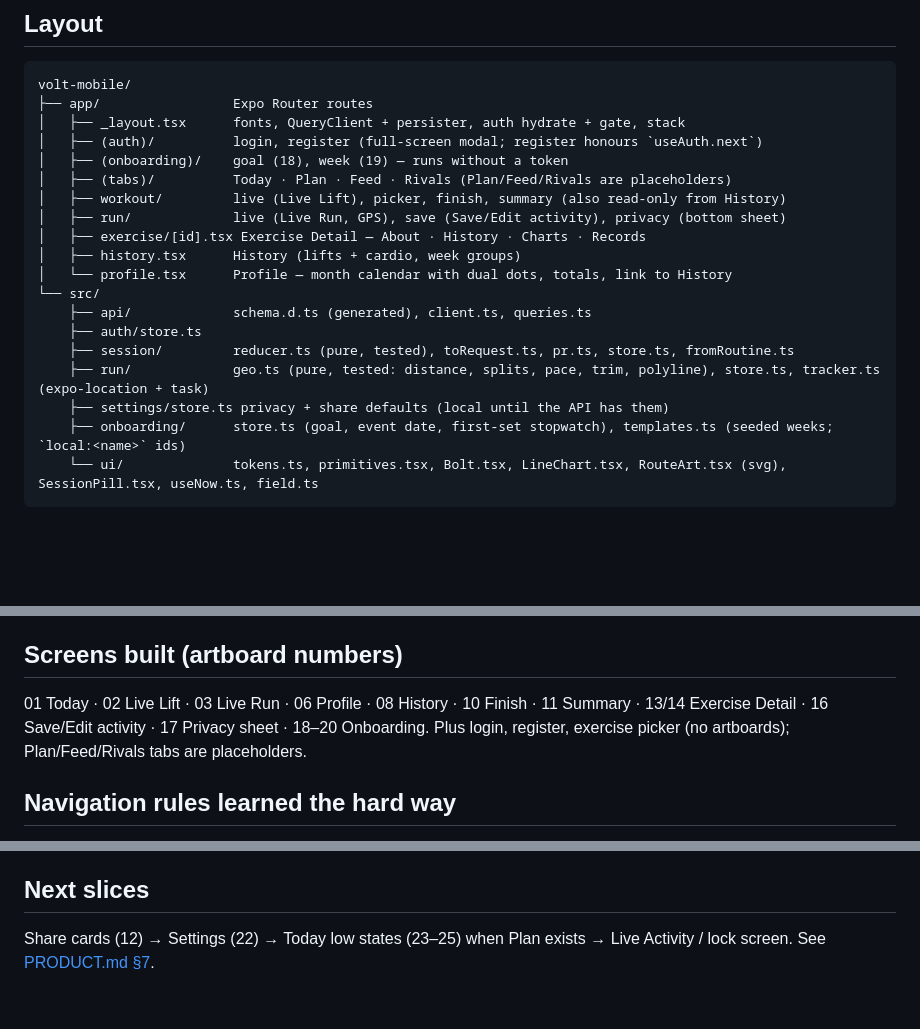
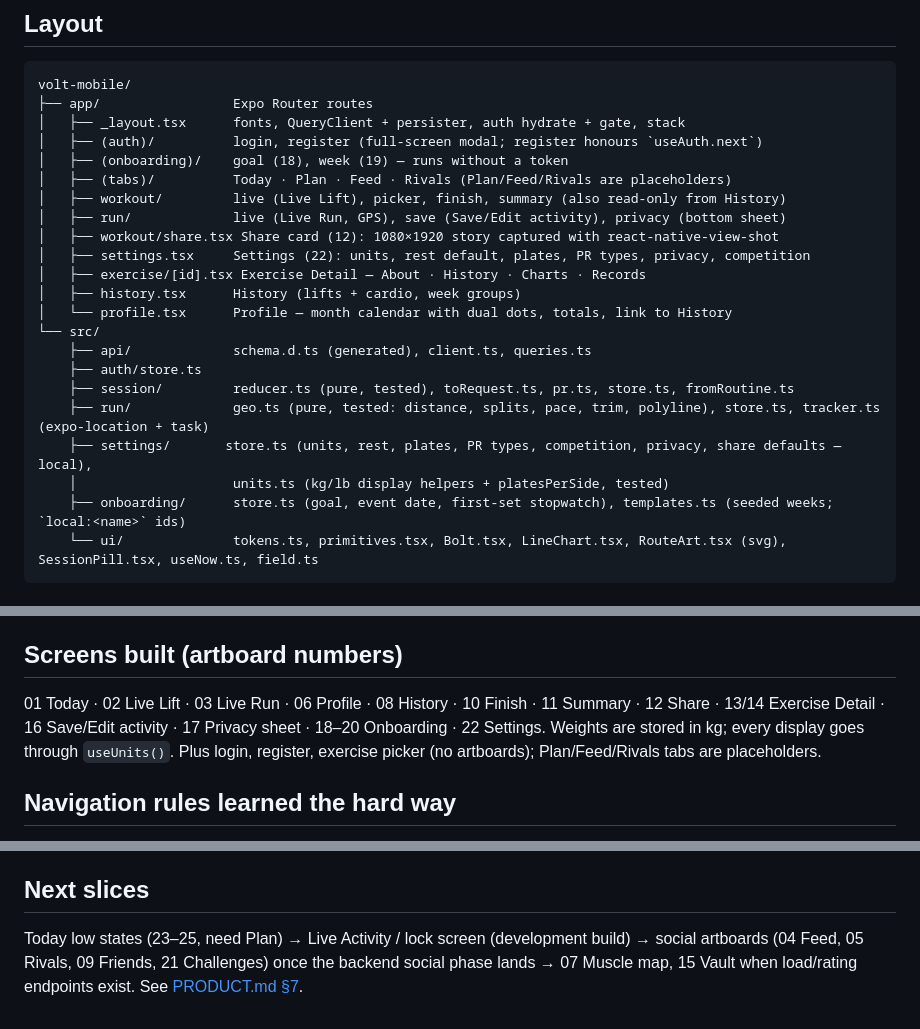
Before and after one commit to MitvikSihag/Volt, a Markdown page: mobile/CLAUDE.md, 3 parts joined by grey strips. Drawn GitHub-style; blank space fills up the shorter version.

Commit message:
docs(mobile): share, settings, units; next slices
Co-Authored-By: Claude Fable 5.1 <noreply@anthropic.com>

````diff
--- a/mobile/CLAUDE.md
+++ b/mobile/CLAUDE.md
@@ -42,6 +42,8 @@ volt-mobile/
 │   ├── (tabs)/          Today · Plan · Feed · Rivals (Plan/Feed/Rivals are placeholders)
 │   ├── workout/         live (Live Lift), picker, finish, summary (also read-only from History)
 │   ├── run/             live (Live Run, GPS), save (Save/Edit activity), privacy (bottom sheet)
+│   ├── workout/share.tsx Share card (12): 1080×1920 story captured with react-native-view-shot
+│   ├── settings.tsx     Settings (22): units, rest default, plates, PR types, privacy, competition
 │   ├── exercise/[id].tsx Exercise Detail — About · History · Charts · Records
 │   ├── history.tsx      History (lifts + cardio, week groups)
 │   └── profile.tsx      Profile — month calendar with dual dots, totals, link to History
@@ -50,7 +52,8 @@ volt-mobile/
     ├── auth/store.ts
     ├── session/         reducer.ts (pure, tested), toRequest.ts, pr.ts, store.ts, fromRoutine.ts
     ├── run/             geo.ts (pure, tested: distance, splits, pace, trim, polyline), store.ts, tracker.ts (expo-location + task)
-    ├── settings/store.ts privacy + share defaults (local until the API has them)
+    ├── settings/       store.ts (units, rest, plates, PR types, competition, privacy, share defaults — local),
+    │                    units.ts (kg/lb display helpers + platesPerSide, tested)
     ├── onboarding/      store.ts (goal, event date, first-set stopwatch), templates.ts (seeded weeks; `local:<name>` ids)
     └── ui/              tokens.ts, primitives.tsx, Bolt.tsx, LineChart.tsx, RouteArt.tsx (svg), SessionPill.tsx, useNow.ts, field.ts
 ```
@@ -84,7 +87,8 @@ Muscle figure: `design-screens/body-map/volt-body-map.svg` (locked; recolor via
 
 ## Screens built (artboard numbers)
 01 Today · 02 Live Lift · 03 Live Run · 06 Profile · 08 History · 10 Finish · 11 Summary ·
-13/14 Exercise Detail · 16 Save/Edit activity · 17 Privacy sheet · 18–20 Onboarding.
+12 Share · 13/14 Exercise Detail · 16 Save/Edit activity · 17 Privacy sheet · 18–20 Onboarding ·
+22 Settings. Weights are stored in kg; every display goes through `useUnits()`.
 Plus login, register, exercise picker (no artboards); Plan/Feed/Rivals tabs are placeholders.
 
 ## Navigation rules learned the hard way
@@ -109,5 +113,6 @@ The seeded week uses `local:<seed name>` exercise ids; Finish asks for the accou
 the POST. The chosen goal drives Today's race-countdown line until an Events entity exists.
 
 ## Next slices
-Share cards (12) → Settings (22) → Today low states (23–25) when Plan exists → Live Activity /
-lock screen. See [PRODUCT.md §7](../PRODUCT.md).
+Today low states (23–25, need Plan) → Live Activity / lock screen (development build) → social
+artboards (04 Feed, 05 Rivals, 09 Friends, 21 Challenges) once the backend social phase lands →
+07 Muscle map, 15 Vault when load/rating endpoints exist. See [PRODUCT.md §7](../PRODUCT.md).
````
